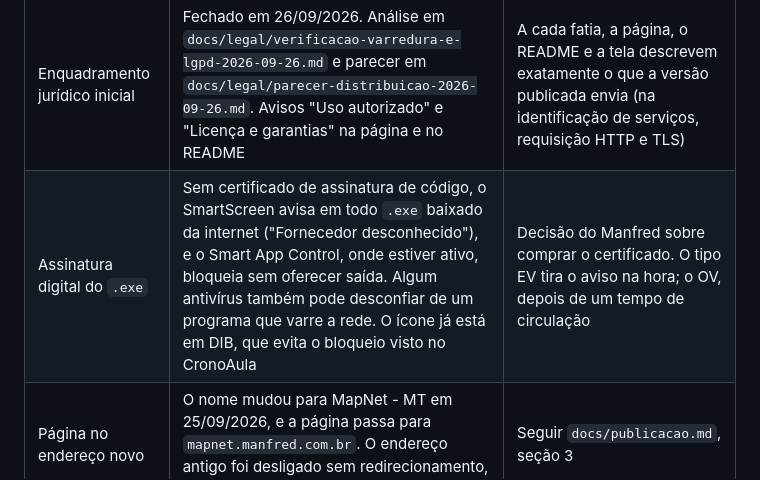
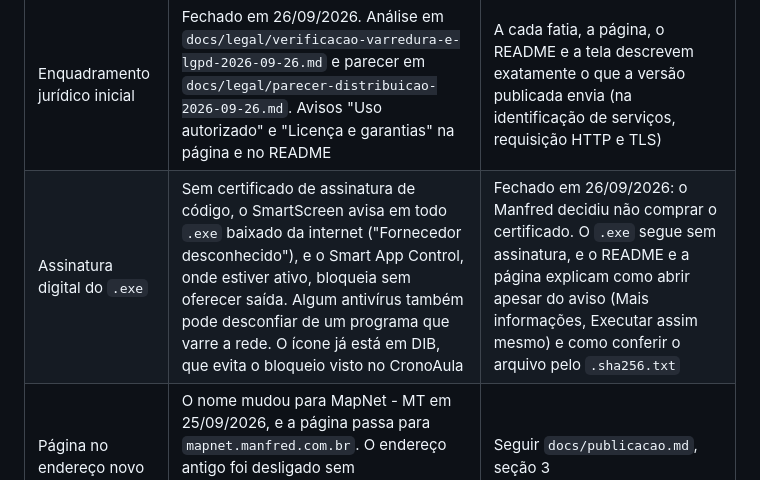
Before and after one commit to manfredjr/maparede, a Markdown page: docs/superpowers/pendencias.md, the part around the change. GitHub-like rendering.

Commit message:
Registra a decisao de nao assinar o executavel
O Manfred decidiu nao comprar o certificado de assinatura de codigo. A
pendencia fecha com a decisao, e o que ja esta no README e na pagina
cobre o uso: abrir pelo Mais informacoes do SmartScreen e conferir o
arquivo pelo .sha256.txt.

Autores: Manfred Heil Junior

```diff
--- a/docs/superpowers/pendencias.md
+++ b/docs/superpowers/pendencias.md
@@ -7,7 +7,7 @@ O que ficou de fora, com o motivo e o que fecha o item.
 | Item | Motivo | O que fecha |
 |---|---|---|
 | Enquadramento jurídico inicial | Fechado em 26/09/2026. Análise em `docs/legal/verificacao-varredura-e-lgpd-2026-09-26.md` e parecer em `docs/legal/parecer-distribuicao-2026-09-26.md`. Avisos "Uso autorizado" e "Licença e garantias" na página e no README | A cada fatia, a página, o README e a tela descrevem exatamente o que a versão publicada envia (na identificação de serviços, requisição HTTP e TLS) |
-| Assinatura digital do `.exe` | Sem certificado de assinatura de código, o SmartScreen avisa em todo `.exe` baixado da internet ("Fornecedor desconhecido"), e o Smart App Control, onde estiver ativo, bloqueia sem oferecer saída. Algum antivírus também pode desconfiar de um programa que varre a rede. O ícone já está em DIB, que evita o bloqueio visto no CronoAula | Decisão do Manfred sobre comprar o certificado. O tipo EV tira o aviso na hora; o OV, depois de um tempo de circulação |
+| Assinatura digital do `.exe` | Sem certificado de assinatura de código, o SmartScreen avisa em todo `.exe` baixado da internet ("Fornecedor desconhecido"), e o Smart App Control, onde estiver ativo, bloqueia sem oferecer saída. Algum antivírus também pode desconfiar de um programa que varre a rede. O ícone já está em DIB, que evita o bloqueio visto no CronoAula | Fechado em 26/09/2026: o Manfred decidiu não comprar o certificado. O `.exe` segue sem assinatura, e o README e a página explicam como abrir apesar do aviso (Mais informações, Executar assim mesmo) e como conferir o arquivo pelo `.sha256.txt` |
 | Página no endereço novo | O nome mudou para MapNet - MT em 25/09/2026, e a página passa para `mapnet.manfred.com.br`. O endereço antigo foi desligado sem redirecionamento, porque ainda não havia usuários | Seguir `docs/publicacao.md`, seção 3 |
 | Logo do MapNet | A arte atual diz "MAPA REDE". A página usa só o símbolo de rede com o nome em texto | O Manfred enviar a arte com "MAPNET", de preferência com fundo transparente |
 | Revisão do texto da página | O texto de `public/index.html` segue as regras de estilo, mas é texto público e merece a leitura do Manfred antes de ir ao ar | O Manfred ler a página e aprovar ou pedir ajustes |
```
